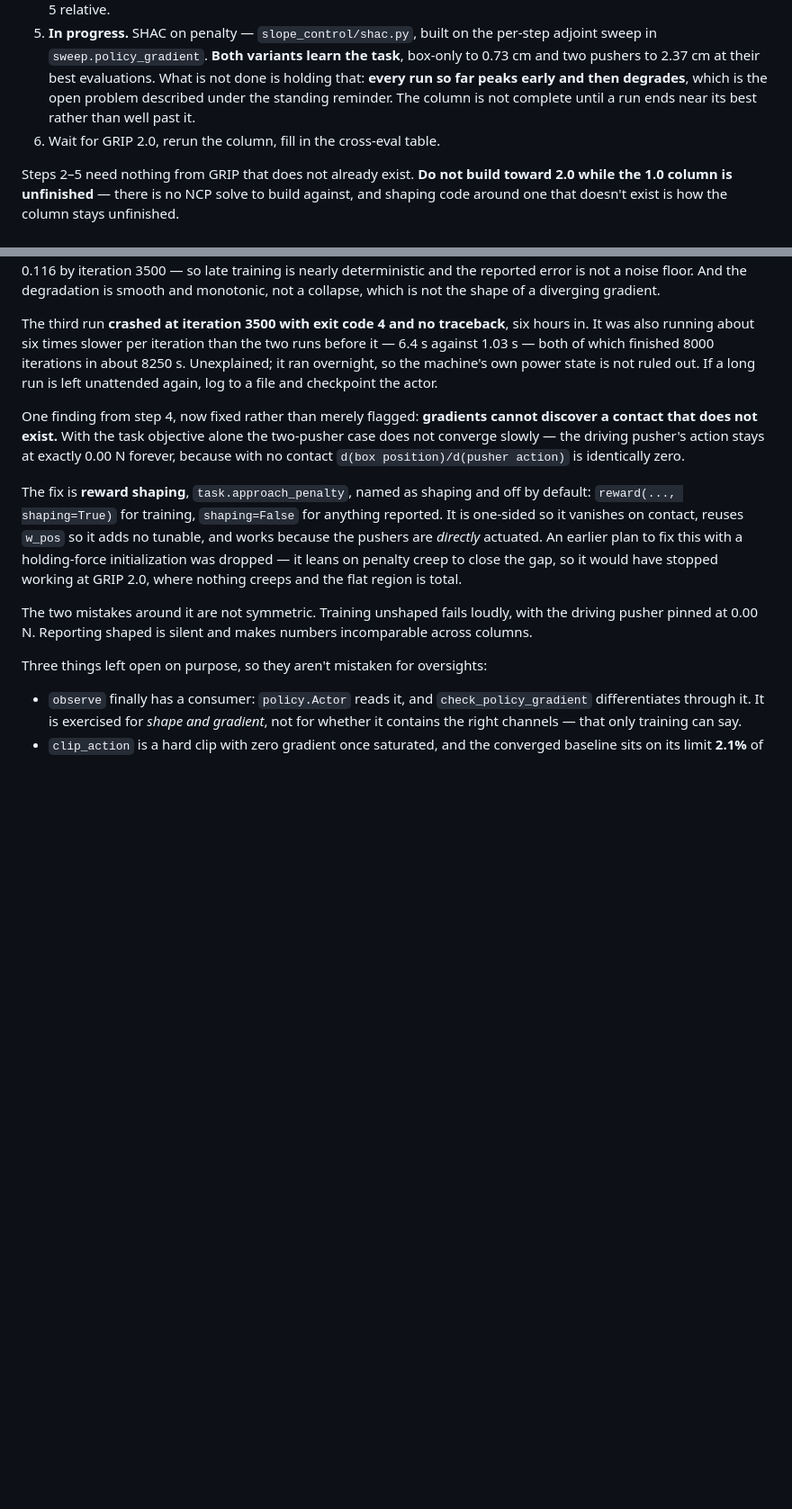
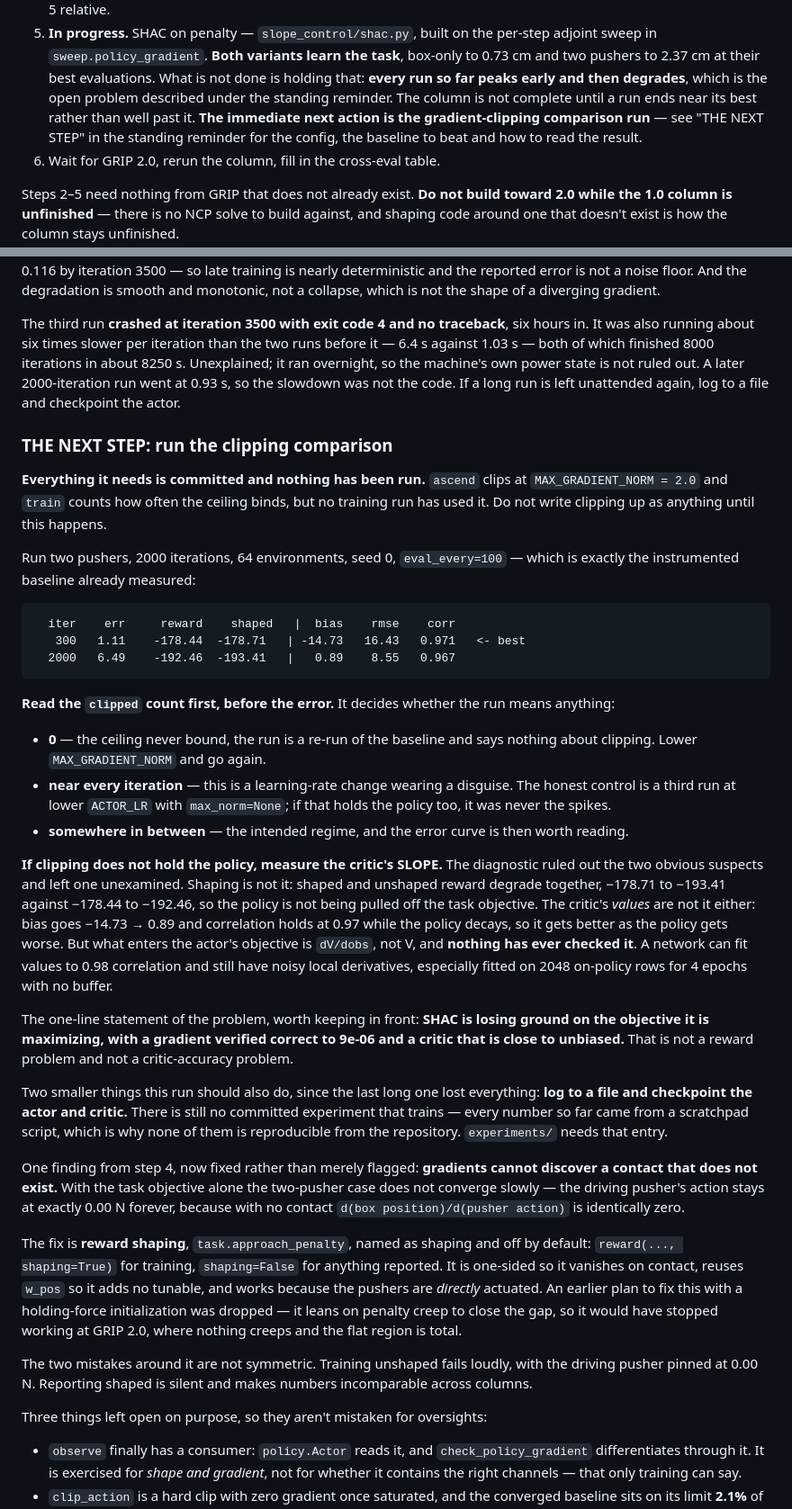
Before and after one commit to Pesmart12/Slope-Controller, a Markdown page: CLAUDE.md, 2 parts joined by grey strips. Shown at 90% size. Rendered like a GitHub page; blank space fills up the shorter version.

Commit message:
Record the clipping comparison as the next step
Everything it needs is committed and none of it has been run: ascend clips
at MAX_GRADIENT_NORM = 2.0 and train counts how often the ceiling binds,
but no training run has used either.

Written down with the config, the instrumented baseline to compare against
-- 1.11 cm at iteration 300 decaying to 6.49 cm at 2000 -- and how to read
the clipped counter, which decides whether the run means anything at all. A
count of zero makes it a re-run of the baseline; a count near every
iteration makes it a learning-rate change in disguise, and then the control
is a third run at lower ACTOR_LR with max_norm=None.

Also recorded: what to do if clipping does not hold the policy. The
diagnostic ruled out the shaping, since shaped and unshaped reward degrade
together, and ruled out the critic's accuracy, since bias goes -14.73 to
0.89 while the policy decays. What enters the actor's objective is dV/dobs
rather than V, and nothing has ever checked it.

And the standing reminder that there is still no committed experiment that
trains, so none of these numbers is reproducible from the repository.

Co-Authored-By: Claude Opus 5 <noreply@anthropic.com>
Claude-Session: https://claude.ai/code/session_01HQYu9cuoz6gtTygjGgLcpi

````diff
--- a/CLAUDE.md
+++ b/CLAUDE.md
@@ -234,7 +234,10 @@ so a session knows where it is.
    their best evaluations. What is not done is holding that: **every run
    so far peaks early and then degrades**, which is the open problem
    described under the standing reminder. The column is not complete until
-   a run ends near its best rather than well past it.
+   a run ends near its best rather than well past it. **The immediate next
+   action is the gradient-clipping comparison run** — see "THE NEXT STEP"
+   in the standing reminder for the config, the baseline to beat and how
+   to read the result.
 6. Wait for GRIP 2.0, rerun the column, fill in the cross-eval table.
 
 Steps 2–5 need nothing from GRIP that does not already exist. **Do not build
@@ -535,8 +538,58 @@ The third run **crashed at iteration 3500 with exit code 4 and no
 traceback**, six hours in. It was also running about six times slower per
 iteration than the two runs before it — 6.4 s against 1.03 s — both of
 which finished 8000 iterations in about 8250 s. Unexplained; it ran
-overnight, so the machine's own power state is not ruled out. If a long
-run is left unattended again, log to a file and checkpoint the actor.
+overnight, so the machine's own power state is not ruled out. A later
+2000-iteration run went at 0.93 s, so the slowdown was not the code. If a
+long run is left unattended again, log to a file and checkpoint the actor.
+
+### THE NEXT STEP: run the clipping comparison
+
+**Everything it needs is committed and nothing has been run.** `ascend`
+clips at `MAX_GRADIENT_NORM = 2.0` and `train` counts how often the ceiling
+binds, but no training run has used it. Do not write clipping up as
+anything until this happens.
+
+Run two pushers, 2000 iterations, 64 environments, seed 0, `eval_every=100`
+— which is exactly the instrumented baseline already measured:
+
+```
+  iter    err     reward    shaped   |  bias    rmse    corr
+   300   1.11    -178.44  -178.71   | -14.73   16.43   0.971   <- best
+  2000   6.49    -192.46  -193.41   |   0.89    8.55   0.967
+```
+
+**Read the `clipped` count first, before the error.** It decides whether
+the run means anything:
+
+- **0** — the ceiling never bound, the run is a re-run of the baseline and
+  says nothing about clipping. Lower `MAX_GRADIENT_NORM` and go again.
+- **near every iteration** — this is a learning-rate change wearing a
+  disguise. The honest control is a third run at lower `ACTOR_LR` with
+  `max_norm=None`; if that holds the policy too, it was never the spikes.
+- **somewhere in between** — the intended regime, and the error curve is
+  then worth reading.
+
+**If clipping does not hold the policy, measure the critic's SLOPE.** The
+diagnostic ruled out the two obvious suspects and left one unexamined.
+Shaping is not it: shaped and unshaped reward degrade together, −178.71 to
+−193.41 against −178.44 to −192.46, so the policy is not being pulled off
+the task objective. The critic's *values* are not it either: bias goes
+−14.73 → 0.89 and correlation holds at 0.97 while the policy decays, so it
+gets better as the policy gets worse. But what enters the actor's objective
+is `dV/dobs`, not V, and **nothing has ever checked it**. A network can fit
+values to 0.98 correlation and still have noisy local derivatives,
+especially fitted on 2048 on-policy rows for 4 epochs with no buffer.
+
+The one-line statement of the problem, worth keeping in front: **SHAC is
+losing ground on the objective it is maximizing, with a gradient verified
+correct to 9e-06 and a critic that is close to unbiased.** That is not a
+reward problem and not a critic-accuracy problem.
+
+Two smaller things this run should also do, since the last long one lost
+everything: **log to a file and checkpoint the actor and critic.** There is
+still no committed experiment that trains — every number so far came from a
+scratchpad script, which is why none of them is reproducible from the
+repository. `experiments/` needs that entry.
 
 One finding from step 4, now fixed rather than merely flagged:
 **gradients cannot discover a contact that does not exist.** With the task
````
